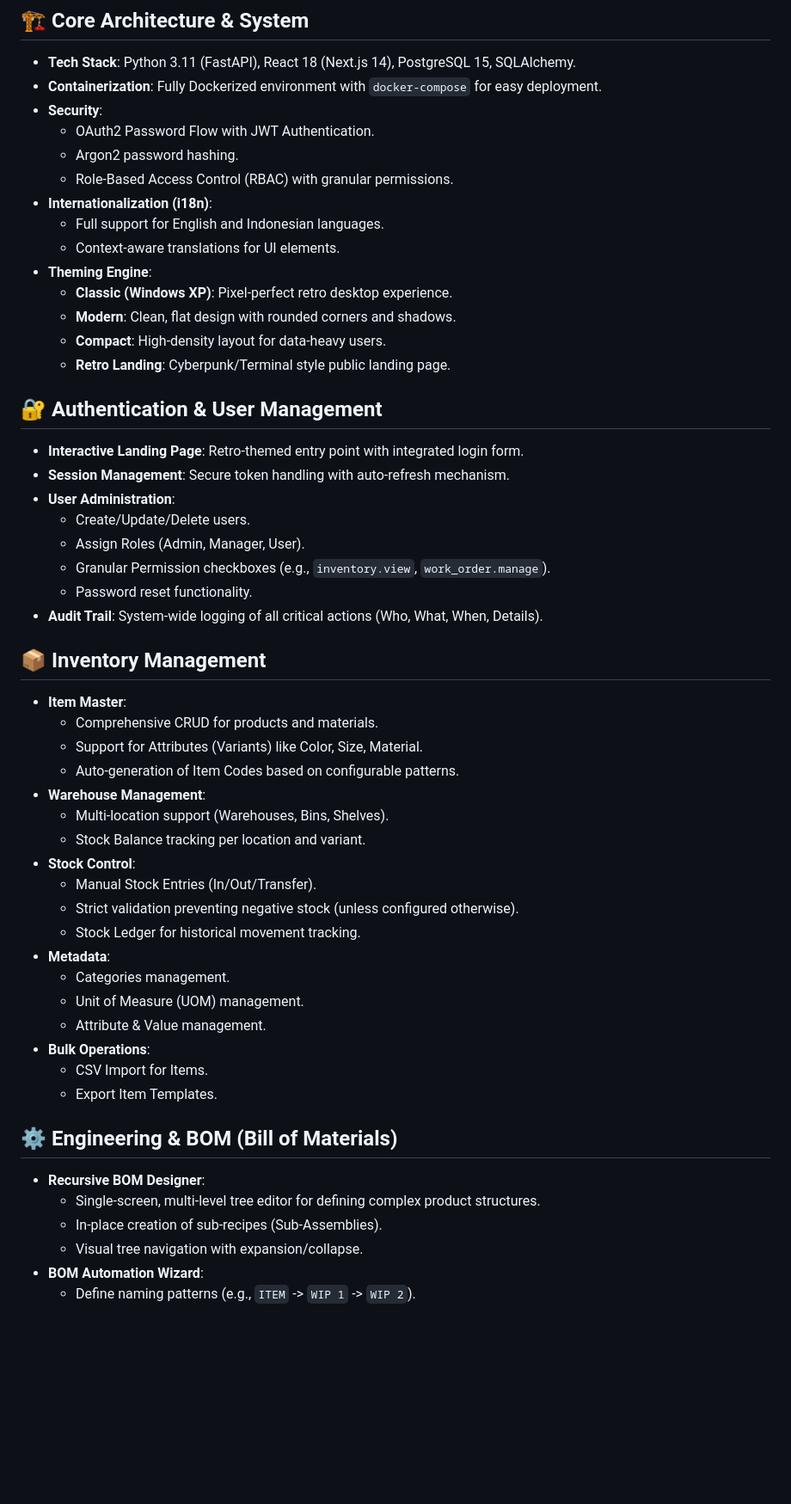
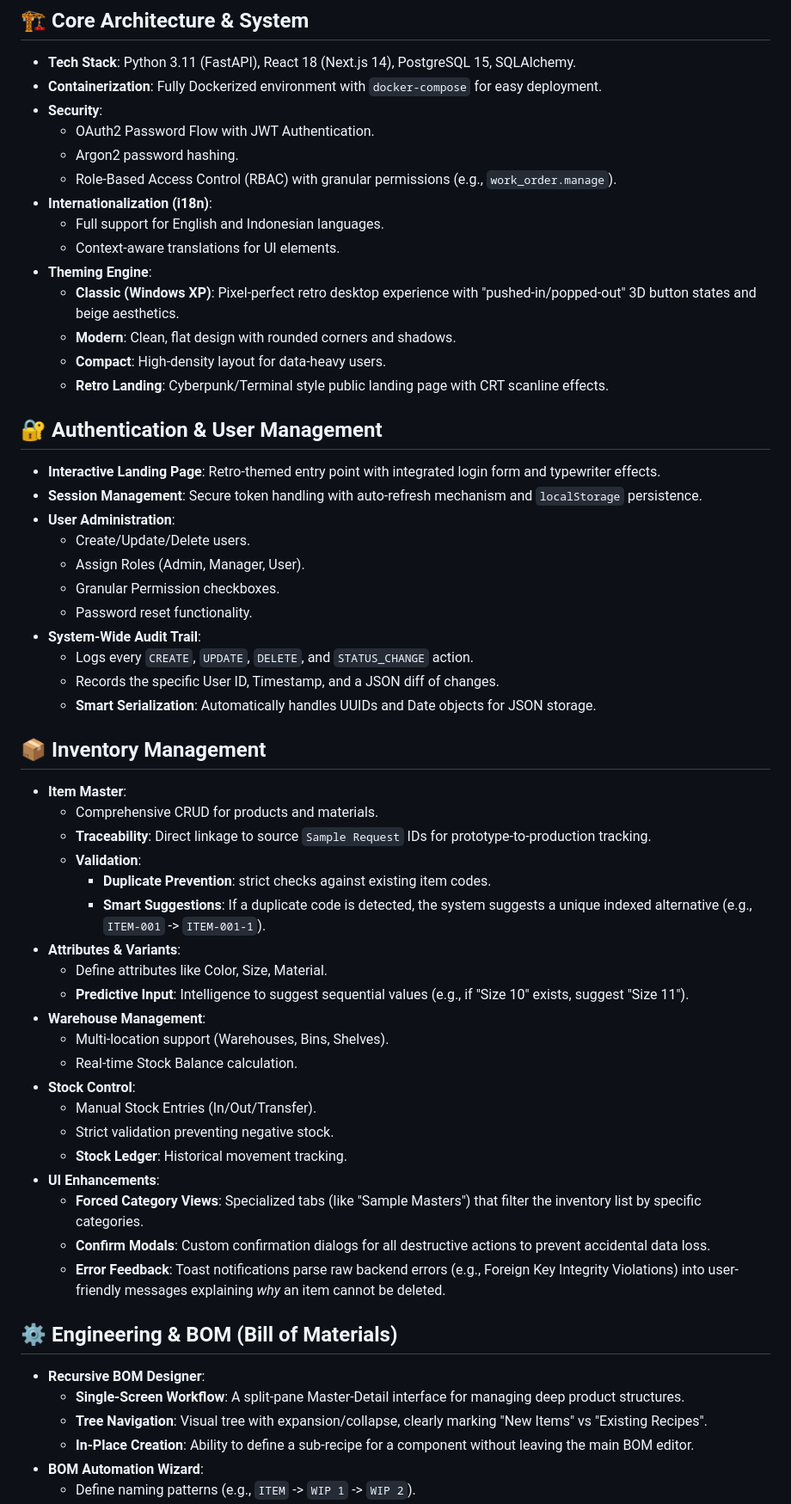
Before and after one commit to bryanadamg/teras-erp, a Markdown page: FEATURES.md, the part around one of its changes. Shown at 86% size. Rendered like a GitHub page; blank space fills up the shorter version.

Commit message:
docs: updated feature list

```diff
--- a/FEATURES.md
+++ b/FEATURES.md
@@ -8,50 +8,55 @@ This document provides a comprehensive list of all features implemented in the T
 - **Security**:
   - OAuth2 Password Flow with JWT Authentication.
   - Argon2 password hashing.
-  - Role-Based Access Control (RBAC) with granular permissions.
+  - Role-Based Access Control (RBAC) with granular permissions (e.g., `work_order.manage`).
 - **Internationalization (i18n)**:
   - Full support for English and Indonesian languages.
   - Context-aware translations for UI elements.
 - **Theming Engine**:
-  - **Classic (Windows XP)**: Pixel-perfect retro desktop experience.
+  - **Classic (Windows XP)**: Pixel-perfect retro desktop experience with "pushed-in/popped-out" 3D button states and beige aesthetics.
   - **Modern**: Clean, flat design with rounded corners and shadows.
   - **Compact**: High-density layout for data-heavy users.
-  - **Retro Landing**: Cyberpunk/Terminal style public landing page.
+  - **Retro Landing**: Cyberpunk/Terminal style public landing page with CRT scanline effects.
 
 ## 🔐 Authentication & User Management
-- **Interactive Landing Page**: Retro-themed entry point with integrated login form.
-- **Session Management**: Secure token handling with auto-refresh mechanism.
+- **Interactive Landing Page**: Retro-themed entry point with integrated login form and typewriter effects.
+- **Session Management**: Secure token handling with auto-refresh mechanism and `localStorage` persistence.
 - **User Administration**:
   - Create/Update/Delete users.
   - Assign Roles (Admin, Manager, User).
-  - Granular Permission checkboxes (e.g., `inventory.view`, `work_order.manage`).
+  - Granular Permission checkboxes.
   - Password reset functionality.
-- **Audit Trail**: System-wide logging of all critical actions (Who, What, When, Details).
+- **System-Wide Audit Trail**:
+  - Logs every `CREATE`, `UPDATE`, `DELETE`, and `STATUS_CHANGE` action.
+  - Records the specific User ID, Timestamp, and a JSON diff of changes.
+  - **Smart Serialization**: Automatically handles UUIDs and Date objects for JSON storage.
 
 ## 📦 Inventory Management
 - **Item Master**:
   - Comprehensive CRUD for products and materials.
-  - Support for Attributes (Variants) like Color, Size, Material.
-  - Auto-generation of Item Codes based on configurable patterns.
+  - **Traceability**: Direct linkage to source `Sample Request` IDs for prototype-to-production tracking.
+  - **Validation**:
+    - **Duplicate Prevention**: strict checks against existing item codes.
+    - **Smart Suggestions**: If a duplicate code is detected, the system suggests a unique indexed alternative (e.g., `ITEM-001` -> `ITEM-001-1`).
+- **Attributes & Variants**:
+  - Define attributes like Color, Size, Material.
+  - **Predictive Input**: Intelligence to suggest sequential values (e.g., if "Size 10" exists, suggest "Size 11").
 - **Warehouse Management**:
   - Multi-location support (Warehouses, Bins, Shelves).
-  - Stock Balance tracking per location and variant.
+  - Real-time Stock Balance calculation.
 - **Stock Control**:
   - Manual Stock Entries (In/Out/Transfer).
-  - Strict validation preventing negative stock (unless configured otherwise).
-  - Stock Ledger for historical movement tracking.
-- **Metadata**:
-  - Categories management.
-  - Unit of Measure (UOM) management.
-  - Attribute & Value management.
-- **Bulk Operations**:
-  - CSV Import for Items.
-  - Export Item Templates.
+  - Strict validation preventing negative stock.
+  - **Stock Ledger**: Historical movement tracking.
+- **UI Enhancements**:
+  - **Forced Category Views**: Specialized tabs (like "Sample Masters") that filter the inventory list by specific categories.
+  - **Confirm Modals**: Custom confirmation dialogs for all destructive actions to prevent accidental data loss.
+  - **Error Feedback**: Toast notifications parse raw backend errors (e.g., Foreign Key Integrity Violations) into user-friendly messages explaining *why* an item cannot be deleted.
 
 ## ⚙️ Engineering & BOM (Bill of Materials)
 - **Recursive BOM Designer**:
-  - Single-screen, multi-level tree editor for defining complex product structures.
-  - In-place creation of sub-recipes (Sub-Assemblies).
-  - Visual tree navigation with expansion/collapse.
+  - **Single-Screen Workflow**: A split-pane Master-Detail interface for managing deep product structures.
+  - **Tree Navigation**: Visual tree with expansion/collapse, clearly marking "New Items" vs "Existing Recipes".
+  - **In-Place Creation**: Ability to define a sub-recipe for a component without leaving the main BOM editor.
 - **BOM Automation Wizard**:
   - Define naming patterns (e.g., `ITEM` -> `WIP 1` -> `WIP 2`).
```
Also changed, not shown: other parts of FEATURES.md (+21 -18 lines).
